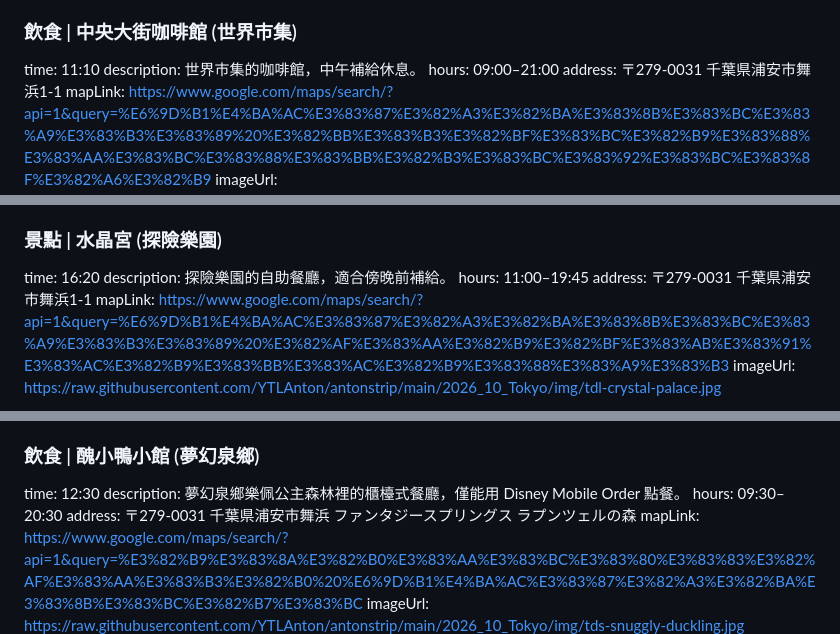
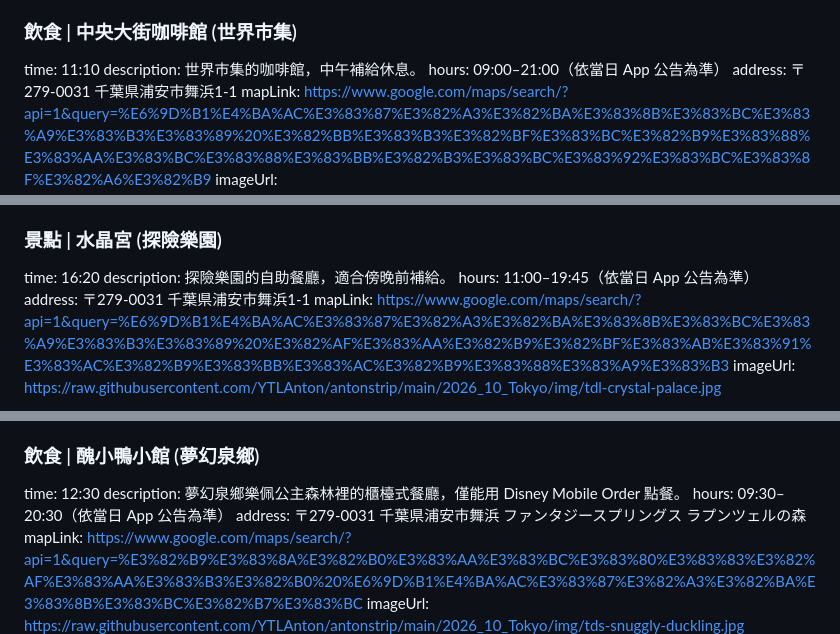
Before and after one commit to YTLAnton/antonstrip, a Markdown page: 2026_10_Tokyo/itinerary.md, 3 parts joined by grey strips. GitHub-like rendering.

```diff
--- a/2026_10_Tokyo/itinerary.md
+++ b/2026_10_Tokyo/itinerary.md
@@ -419,7 +419,7 @@ imageUrl: https://raw.githubusercontent.com/YTLAnton/antonstrip/main/2026_10_Tok
 ### 飲食 | 中央大街咖啡館 (世界市集)
 time: 11:10
 description: 世界市集的咖啡館，中午補給休息。
-hours: 09:00–21:00
+hours: 09:00–21:00（依當日 App 公告為準）
 address: 〒279-0031 千葉県浦安市舞浜1-1
 mapLink: https://www.google.com/maps/search/?api=1&query=%E6%9D%B1%E4%BA%AC%E3%83%87%E3%82%A3%E3%82%BA%E3%83%8B%E3%83%BC%E3%83%A9%E3%83%B3%E3%83%89%20%E3%82%BB%E3%83%B3%E3%82%BF%E3%83%BC%E3%82%B9%E3%83%88%E3%83%AA%E3%83%BC%E3%83%88%E3%83%BB%E3%82%B3%E3%83%BC%E3%83%92%E3%83%BC%E3%83%8F%E3%82%A6%E3%82%B9
 imageUrl: https://raw.githubusercontent.com/YTLAnton/antonstrip/main/2026_10_Tokyo/img/tdl-center-street-coffeehouse.jpg
@@ -489,7 +489,7 @@ imageUrl: https://raw.githubusercontent.com/YTLAnton/antonstrip/main/2026_10_Tok
 ### 景點 | 水晶宮 (探險樂園)
 time: 16:20
 description: 探險樂園的自助餐廳，適合傍晚前補給。
-hours: 11:00–19:45
+hours: 11:00–19:45（依當日 App 公告為準）
 address: 〒279-0031 千葉県浦安市舞浜1-1
 mapLink: https://www.google.com/maps/search/?api=1&query=%E6%9D%B1%E4%BA%AC%E3%83%87%E3%82%A3%E3%82%BA%E3%83%8B%E3%83%BC%E3%83%A9%E3%83%B3%E3%83%89%20%E3%82%AF%E3%83%AA%E3%82%B9%E3%82%BF%E3%83%AB%E3%83%91%E3%83%AC%E3%82%B9%E3%83%BB%E3%83%AC%E3%82%B9%E3%83%88%E3%83%A9%E3%83%B3
 imageUrl: https://raw.githubusercontent.com/YTLAnton/antonstrip/main/2026_10_Tokyo/img/tdl-crystal-palace.jpg
@@ -608,7 +608,7 @@ imageUrl: https://raw.githubusercontent.com/YTLAnton/antonstrip/main/2026_10_Tok
 ### 飲食 | 醜小鴨小館 (夢幻泉鄉)
 time: 12:30
 description: 夢幻泉鄉樂佩公主森林裡的櫃檯式餐廳，僅能用 Disney Mobile Order 點餐。
-hours: 09:30–20:30
+hours: 09:30–20:30（依當日 App 公告為準）
 address: 〒279-0031 千葉県浦安市舞浜 ファンタジースプリングス ラプンツェルの森
 mapLink: https://www.google.com/maps/search/?api=1&query=%E3%82%B9%E3%83%8A%E3%82%B0%E3%83%AA%E3%83%BC%E3%83%80%E3%83%83%E3%82%AF%E3%83%AA%E3%83%B3%E3%82%B0%20%E6%9D%B1%E4%BA%AC%E3%83%87%E3%82%A3%E3%82%BA%E3%83%8B%E3%83%BC%E3%82%B7%E3%83%BC
 imageUrl: https://raw.githubusercontent.com/YTLAnton/antonstrip/main/2026_10_Tokyo/img/tds-snuggly-duckling.jpg
```
Also changed, not shown: other parts of 2026_10_Tokyo/itinerary.md (+8 -8 lines), _PM/東京存疑資料官方查證_2026-10-19.md (added, +171 -0 lines).
